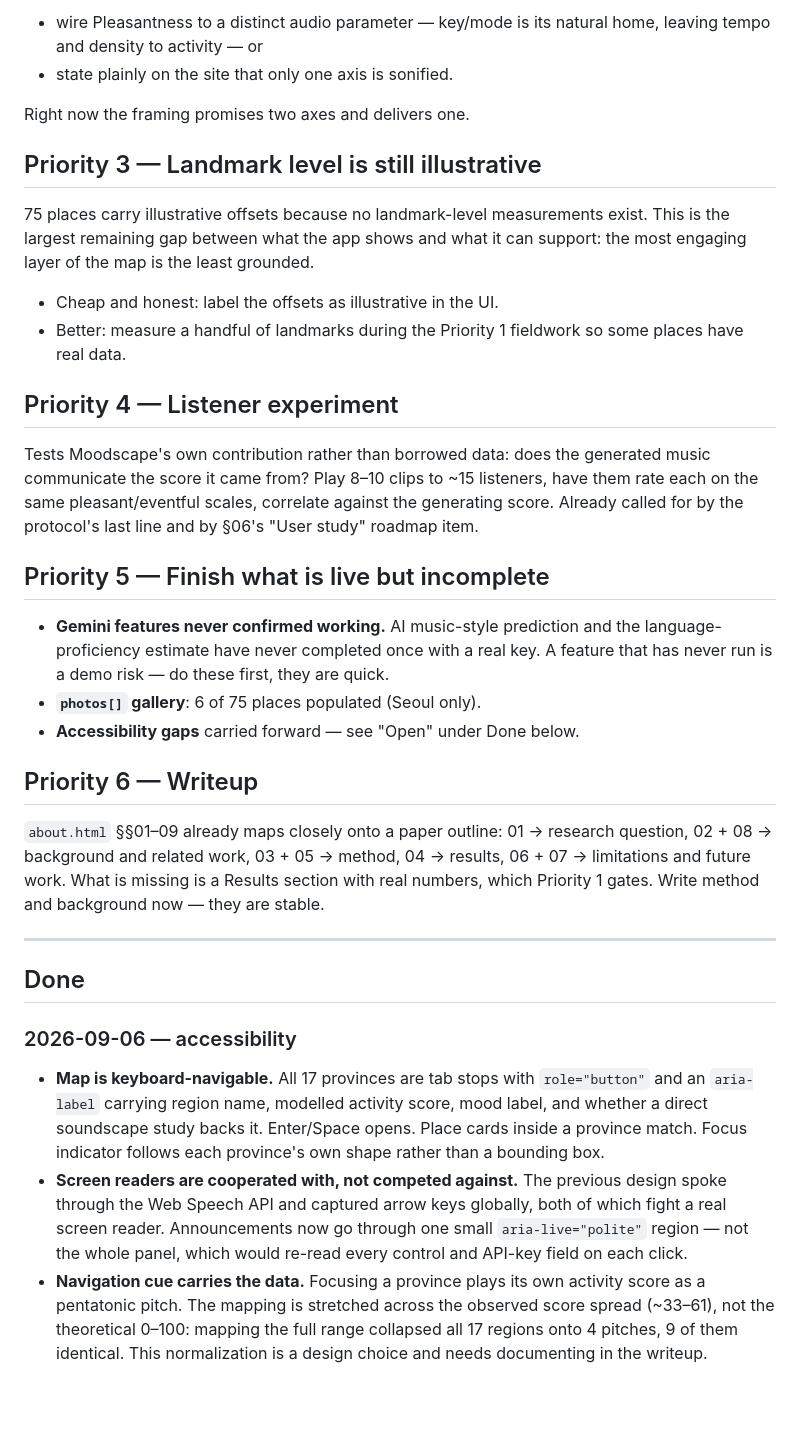
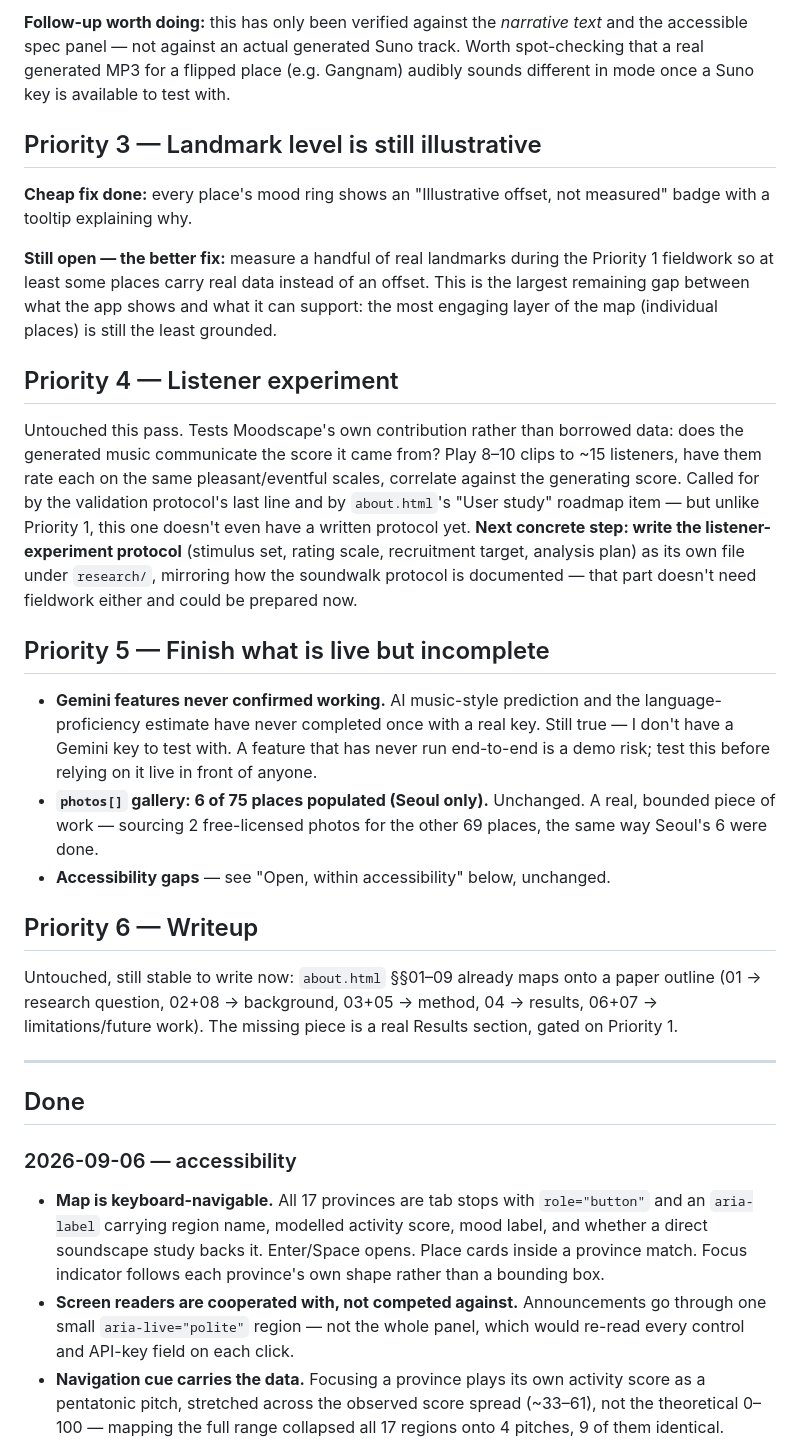
Before and after one commit to clairenah19/sound-moodscape, a Markdown page: DEVELOPMENT_PLAN.md, the part around one of its changes. Drawn GitHub-style; blank space fills up the shorter version.

```diff
--- a/DEVELOPMENT_PLAN.md
+++ b/DEVELOPMENT_PLAN.md
@@ -59,41 +79,47 @@ ISO 12913 framing is two-axis; the app sonifies one. Either:
 
-- wire Pleasantness to a distinct audio parameter — key/mode is its natural home, leaving
-  tempo and density to activity — or
-- state plainly on the site that only one axis is sonified.
-
-Right now the framing promises two axes and delivers one.
+**Follow-up worth doing:** this has only been verified against the *narrative text* and the
+accessible spec panel — not against an actual generated Suno track. Worth spot-checking that
+a real generated MP3 for a flipped place (e.g. Gangnam) audibly sounds different in mode once
+a Suno key is available to test with.
 
 ## Priority 3 — Landmark level is still illustrative
 
-75 places carry illustrative offsets because no landmark-level measurements exist. This is the
-largest remaining gap between what the app shows and what it can support: the most engaging
-layer of the map is the least grounded.
+**Cheap fix done:** every place's mood ring shows an "Illustrative offset, not measured"
+badge with a tooltip explaining why.
 
-- Cheap and honest: label the offsets as illustrative in the UI.
-- Better: measure a handful of landmarks during the Priority 1 fieldwork so some places have
-  real data.
+**Still open — the better fix:** measure a handful of real landmarks during the Priority 1
+fieldwork so at least some places carry real data instead of an offset. This is the largest
+remaining gap between what the app shows and what it can support: the most engaging layer of
+the map (individual places) is still the least grounded.
 
 ## Priority 4 — Listener experiment
 
-Tests Moodscape's own contribution rather than borrowed data: does the generated music
-communicate the score it came from? Play 8–10 clips to ~15 listeners, have them rate each on
-the same pleasant/eventful scales, correlate against the generating score. Already called for
-by the protocol's last line and by §06's "User study" roadmap item.
+Untouched this pass. Tests Moodscape's own contribution rather than borrowed data: does the
+generated music communicate the score it came from? Play 8–10 clips to ~15 listeners, have
+them rate each on the same pleasant/eventful scales, correlate against the generating score.
+Called for by the validation protocol's last line and by `about.html`'s "User study" roadmap
+item — but unlike Priority 1, this one doesn't even have a written protocol yet. **Next
+concrete step: write the listener-experiment protocol** (stimulus set, rating scale,
+recruitment target, analysis plan) as its own file under `research/`, mirroring how the
+soundwalk protocol is documented — that part doesn't need fieldwork either and could be
+prepared now.
 
 ## Priority 5 — Finish what is live but incomplete
 
 - **Gemini features never confirmed working.** AI music-style prediction and the
-  language-proficiency estimate have never completed once with a real key. A feature that has
-  never run is a demo risk — do these first, they are quick.
-- **`photos[]` gallery**: 6 of 75 places populated (Seoul only).
-- **Accessibility gaps** carried forward — see "Open" under Done below.
+  language-proficiency estimate have never completed once with a real key. Still true — I
+  don't have a Gemini key to test with. A feature that has never run end-to-end is a demo
+  risk; test this before relying on it live in front of anyone.
+- **`photos[]` gallery: 6 of 75 places populated (Seoul only).** Unchanged. A real, bounded
+  piece of work — sourcing 2 free-licensed photos for the other 69 places, the same way
+  Seoul's 6 were done.
+- **Accessibility gaps** — see "Open, within accessibility" below, unchanged.
 
 ## Priority 6 — Writeup
 
-`about.html` §§01–09 already maps closely onto a paper outline: 01 → research question,
-02 + 08 → background and related work, 03 + 05 → method, 04 → results, 06 + 07 → limitations
-and future work. What is missing is a Results section with real numbers, which Priority 1
-gates. Write method and background now — they are stable.
+Untouched, still stable to write now: `about.html` §§01–09 already maps onto a paper outline
+(01 → research question, 02+08 → background, 03+05 → method, 04 → results, 06+07 →
+limitations/future work). The missing piece is a real Results section, gated on Priority 1.
 
 ---
 
@@ -105,12 +131,10 @@ gates. Write method and background now — they are stable.
   `aria-label` carrying region name, modelled activity score, mood label, and whether a direct
   soundscape study backs it. Enter/Space opens. Place cards inside a province match. Focus
   indicator follows each province's own shape rather than a bounding box.
-- **Screen readers are cooperated with, not competed against.** The previous design spoke
-  through the Web Speech API and captured arrow keys globally, both of which fight a real
-  screen reader. Announcements now go through one small `aria-live="polite"` region — not the
-  whole panel, which would re-read every control and API-key field on each click.
+- **Screen readers are cooperated with, not competed against.** Announcements go through one
+  small `aria-live="polite"` region — not the whole panel, which would re-read every control
+  and API-key field on each click.
 - **Navigation cue carries the data.** Focusing a province plays its own activity score as a
-  pentatonic pitch. The mapping is stretched across the observed score spread (~33–61), not
-  the theoretical 0–100: mapping the full range collapsed all 17 regions onto 4 pitches, 9 of
-  them identical. This normalization is a design choice and needs documenting in the writeup.
+  pentatonic pitch, stretched across the observed score spread (~33–61), not the theoretical
+  0–100 — mapping the full range collapsed all 17 regions onto 4 pitches, 9 of them identical.
 - **Deaf and hard-of-hearing path.** Every place carries a "The music, without hearing it"
```
Also changed, not shown: other parts of DEVELOPMENT_PLAN.md (+76 -41 lines), DEVELOPMENT_PLAN2.md (deleted, +0 -146 lines).
